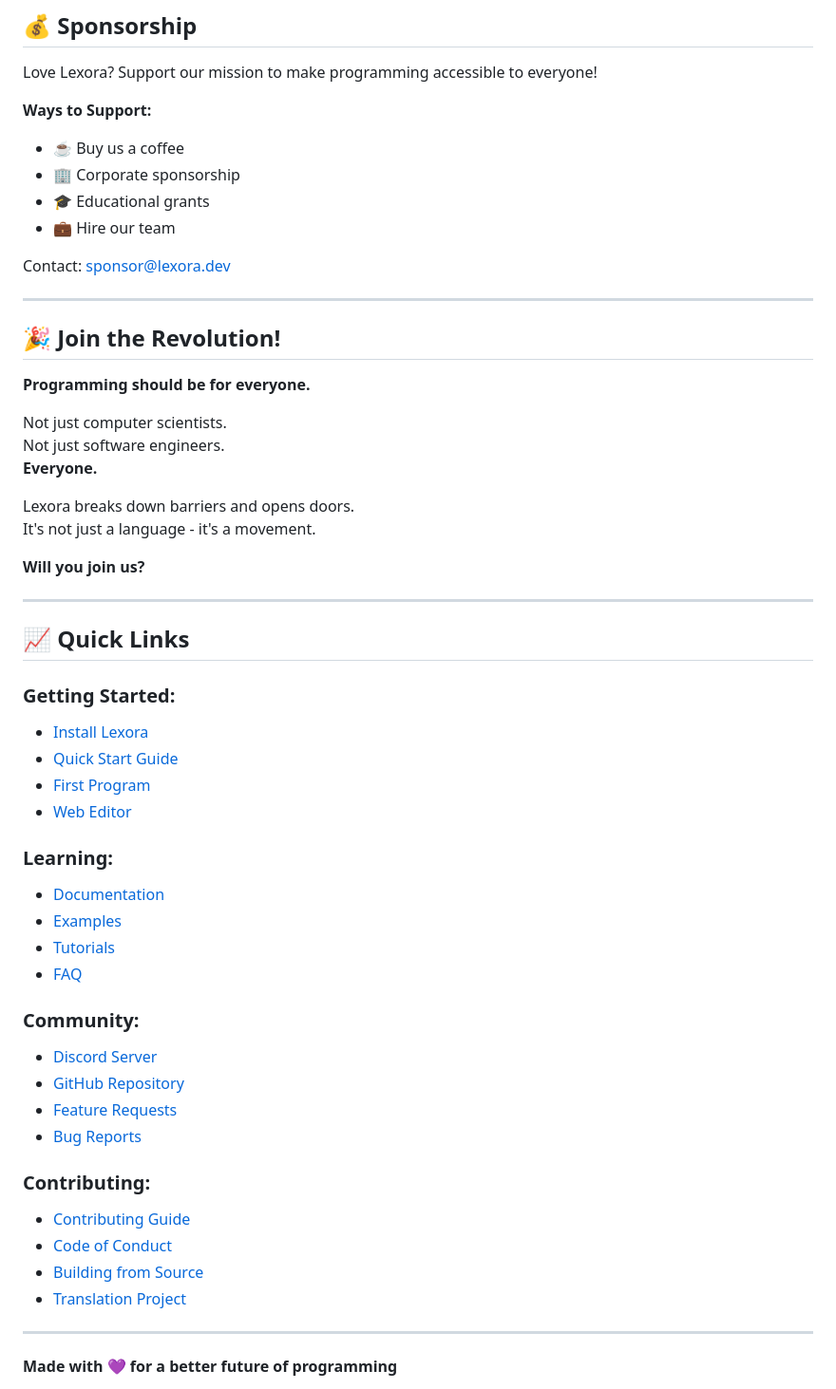
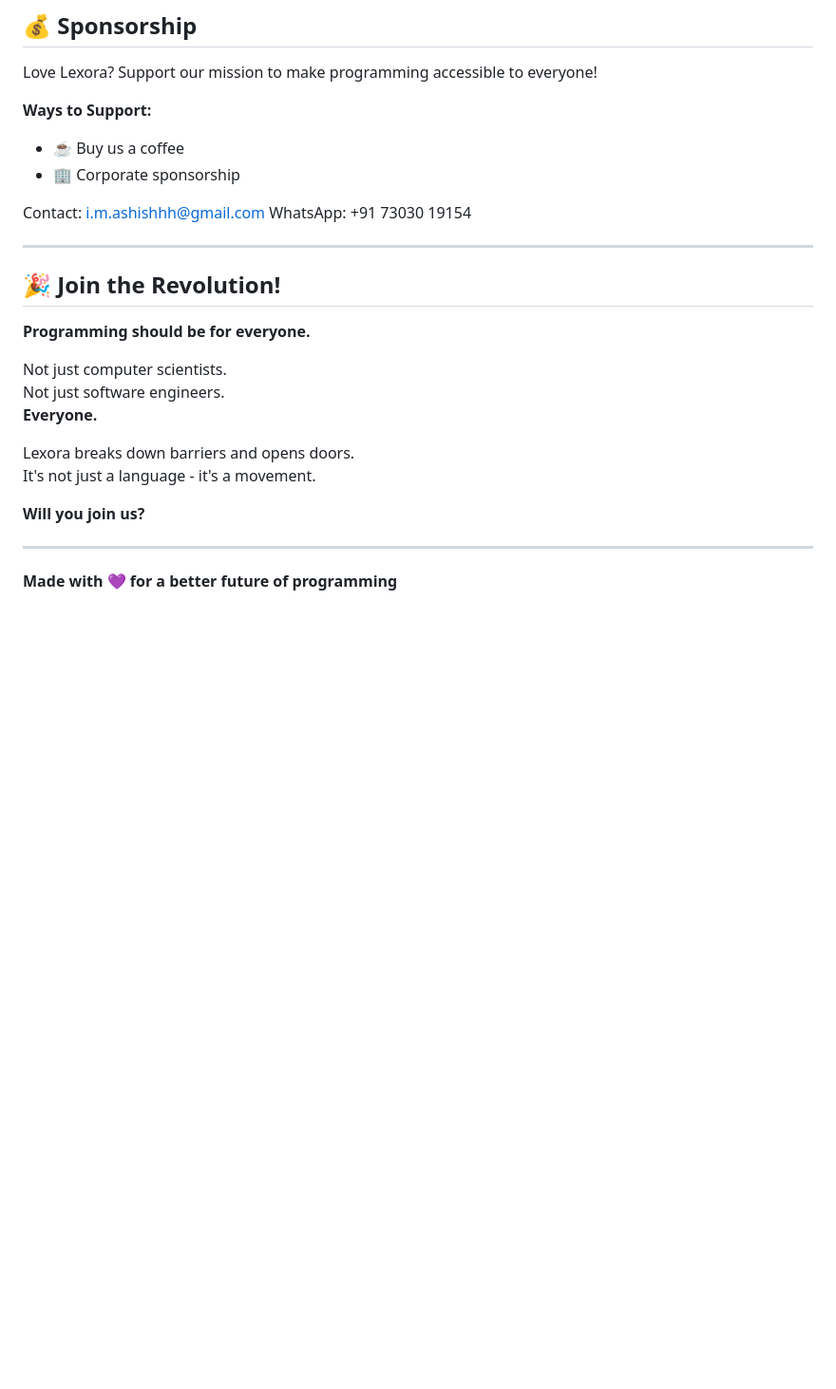
Before and after one commit to kingash2909/Lexora-Lang, a Markdown page: README.md, the part around one of its changes. Shown at 95% size. Drawn GitHub-style; blank space fills up the shorter version.

```diff
--- a/README.md
+++ b/README.md
@@ -480,10 +435,10 @@ Love Lexora? Support our mission to make programming accessible to everyone!
 **Ways to Support:**
 - ☕ Buy us a coffee
 - 🏢 Corporate sponsorship
-- 🎓 Educational grants
-- 💼 Hire our team
 
-Contact: sponsor@lexora.dev
+
+Contact: i.m.ashishhh@gmail.com
+WhatsApp: +91 73030 19154
 
 ---
 
@@ -500,33 +455,6 @@ It's not just a language - it's a movement.
 
 **Will you join us?**
 
----
-
-## 📈 Quick Links
-
-### Getting Started:
-- [Install Lexora](#-quick-start-30-seconds)
-- [Quick Start Guide](QUICKSTART.md)
-- [First Program](#-write-your-first-program)
-- [Web Editor](#-launch-web-editor)
-
-### Learning:
-- [Documentation](http://localhost:5001/docs)
-- [Examples](#-real-code-examples)
-- [Tutorials](https://lexora.dev/tutorials)
-- [FAQ](https://lexora.dev/faq)
-
-### Community:
-- [Discord Server](https://discord.gg/lexora)
-- [GitHub Repository](https://github.com/yourusername/lexora)
-- [Feature Requests](https://github.com/yourusername/lexora/issues)
-- [Bug Reports](https://github.com/yourusername/lexora/issues)
-
-### Contributing:
-- [Contributing Guide](CONTRIBUTING.md)
-- [Code of Conduct](CODE_OF_CONDUCT.md)
-- [Building from Source](PACKAGING_GUIDE.md)
-- [Translation Project](TRANSLATIONS.md)
 
 ---
 
```
Also changed, not shown: other parts of README.md (+5 -50 lines).
